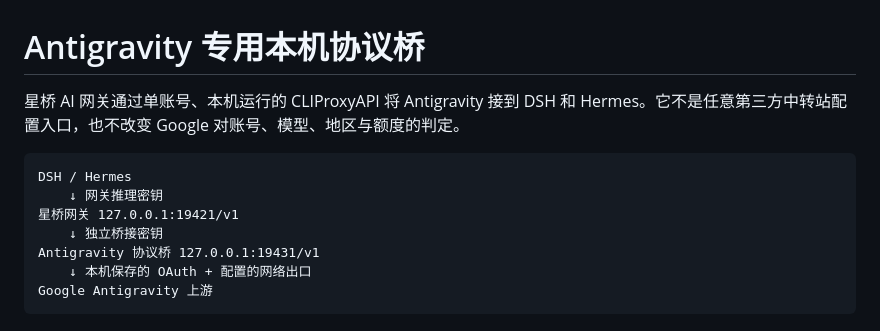
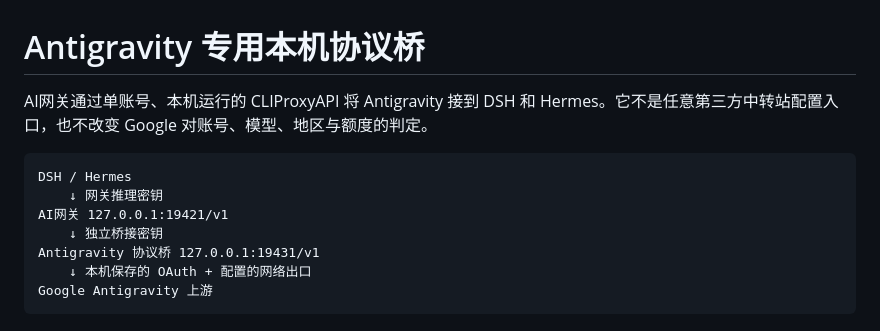
Before and after one commit to spdw666/multi-agent-checkin-dsh, a Markdown page: docs/antigravity.md, the part around the change. Drawn GitHub-style.

````diff
--- a/docs/antigravity.md
+++ b/docs/antigravity.md
@@ -1,11 +1,11 @@
 # Antigravity 专用本机协议桥
 
-星桥 AI 网关通过单账号、本机运行的 CLIProxyAPI 将 Antigravity 接到 DSH 和 Hermes。它不是任意第三方中转站配置入口，也不改变 Google 对账号、模型、地区与额度的判定。
+AI网关通过单账号、本机运行的 CLIProxyAPI 将 Antigravity 接到 DSH 和 Hermes。它不是任意第三方中转站配置入口，也不改变 Google 对账号、模型、地区与额度的判定。
 
 ```text
 DSH / Hermes
     ↓ 网关推理密钥
-星桥网关 127.0.0.1:19421/v1
+AI网关 127.0.0.1:19421/v1
     ↓ 独立桥接密钥
 Antigravity 协议桥 127.0.0.1:19431/v1
     ↓ 本机保存的 OAuth + 配置的网络出口
````
Also changed, not shown: docs/hermes.md (+2 -2 lines).
